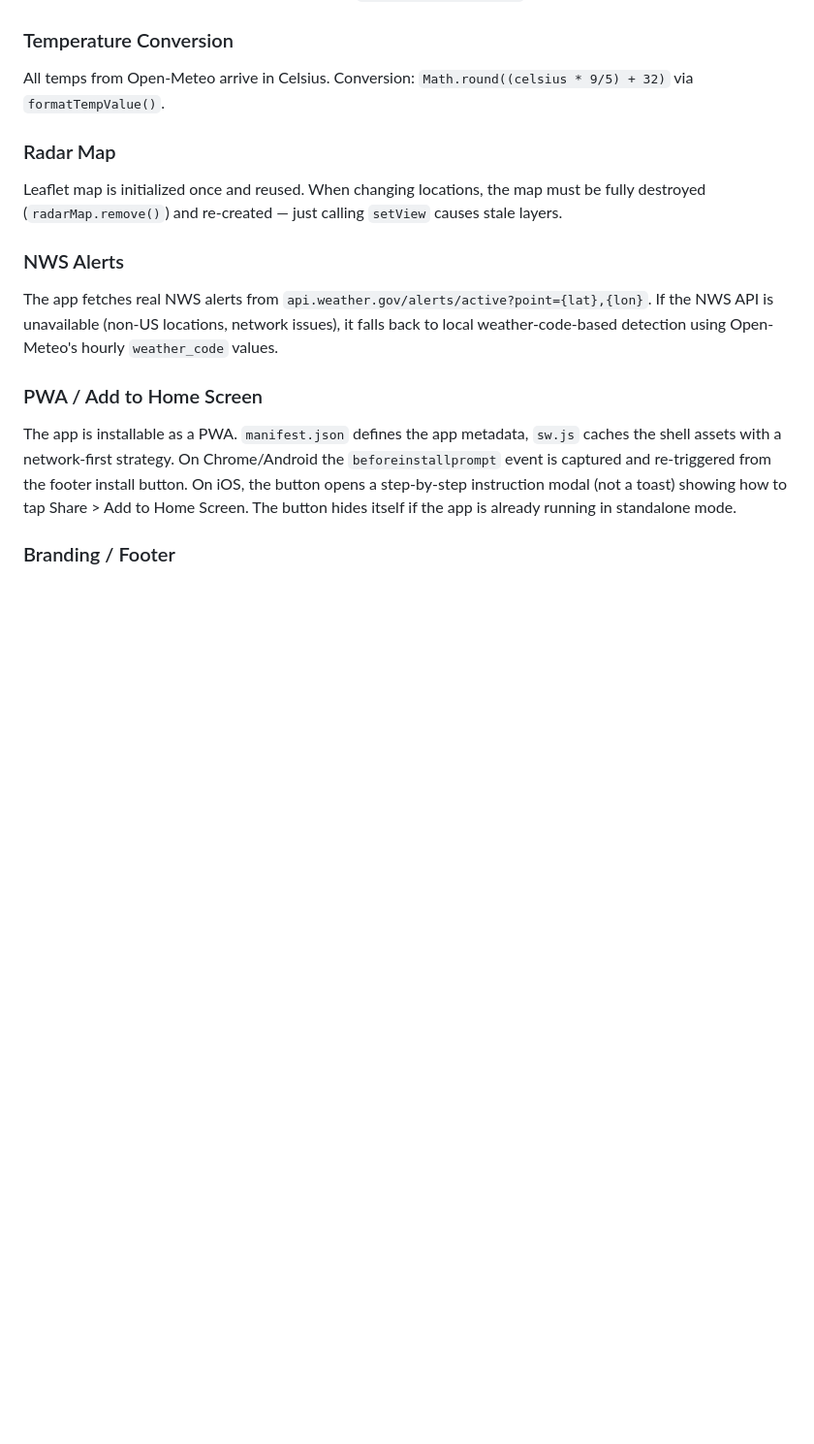
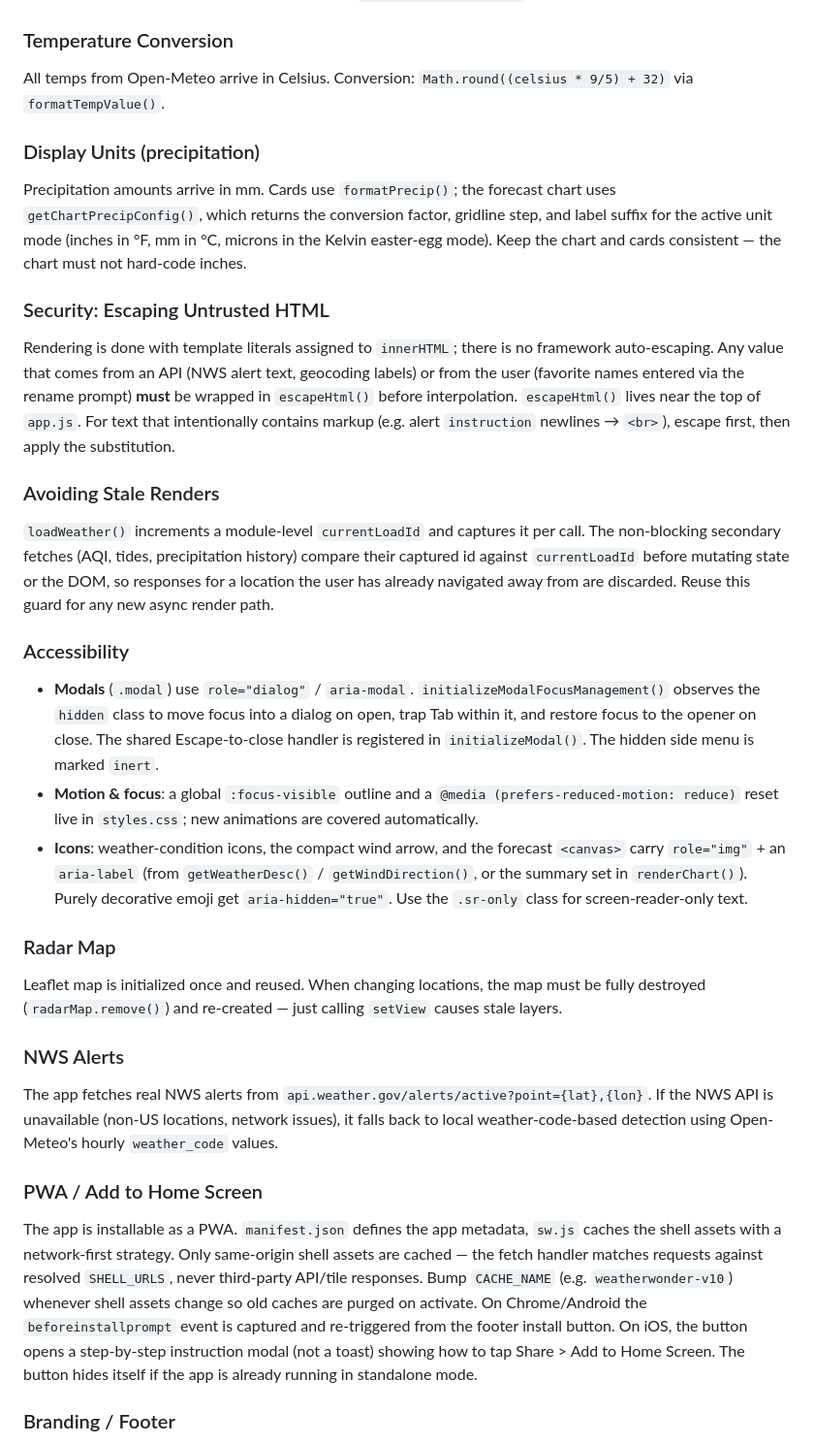
Before and after one commit to cjpaulphd/weatherwonder, a Markdown page: CLAUDE.md, the part around the change. Shown at 97% size. Rendered like a GitHub page; blank space fills up the shorter version.

Commit message:
Docs: document security, accessibility, units, and SW caching patterns
Update CLAUDE.md with the patterns introduced during the review pass:
escapeHtml for untrusted innerHTML, the currentLoadId stale-render guard,
chart precip units via getChartPrecipConfig, modal focus management /
reduced-motion / icon labeling conventions, and shell-only SW caching with
CACHE_NAME versioning. Add an Accessibility section to the README features.

Co-Authored-By: Claude Opus 4.8 <noreply@anthropic.com>
Claude-Session: https://claude.ai/code/session_01LK3NVMK55tKbG2wp6C1bwj

```diff
--- a/CLAUDE.md
+++ b/CLAUDE.md
@@ -47,6 +47,20 @@ Open-Meteo returns daily dates as `"YYYY-MM-DD"` strings. JavaScript's `new Date
 ### Temperature Conversion
 All temps from Open-Meteo arrive in Celsius. Conversion: `Math.round((celsius * 9/5) + 32)` via `formatTempValue()`.
 
+### Display Units (precipitation)
+Precipitation amounts arrive in mm. Cards use `formatPrecip()`; the forecast chart uses `getChartPrecipConfig()`, which returns the conversion factor, gridline step, and label suffix for the active unit mode (inches in °F, mm in °C, microns in the Kelvin easter-egg mode). Keep the chart and cards consistent — the chart must not hard-code inches.
+
+### Security: Escaping Untrusted HTML
+Rendering is done with template literals assigned to `innerHTML`; there is no framework auto-escaping. Any value that comes from an API (NWS alert text, geocoding labels) or from the user (favorite names entered via the rename prompt) **must** be wrapped in `escapeHtml()` before interpolation. `escapeHtml()` lives near the top of `app.js`. For text that intentionally contains markup (e.g. alert `instruction` newlines → `<br>`), escape first, then apply the substitution.
+
+### Avoiding Stale Renders
+`loadWeather()` increments a module-level `currentLoadId` and captures it per call. The non-blocking secondary fetches (AQI, tides, precipitation history) compare their captured id against `currentLoadId` before mutating state or the DOM, so responses for a location the user has already navigated away from are discarded. Reuse this guard for any new async render path.
+
+### Accessibility
+- **Modals** (`.modal`) use `role="dialog"` / `aria-modal`. `initializeModalFocusManagement()` observes the `hidden` class to move focus into a dialog on open, trap Tab within it, and restore focus to the opener on close. The shared Escape-to-close handler is registered in `initializeModal()`. The hidden side menu is marked `inert`.
+- **Motion & focus**: a global `:focus-visible` outline and a `@media (prefers-reduced-motion: reduce)` reset live in `styles.css`; new animations are covered automatically.
+- **Icons**: weather-condition icons, the compact wind arrow, and the forecast `<canvas>` carry `role="img"` + an `aria-label` (from `getWeatherDesc()` / `getWindDirection()`, or the summary set in `renderChart()`). Purely decorative emoji get `aria-hidden="true"`. Use the `.sr-only` class for screen-reader-only text.
+
 ### Radar Map
 Leaflet map is initialized once and reused. When changing locations, the map must be fully destroyed (`radarMap.remove()`) and re-created — just calling `setView` causes stale layers.
 
@@ -54,7 +68,7 @@ Leaflet map is initialized once and reused. When changing locations, the map mus
 The app fetches real NWS alerts from `api.weather.gov/alerts/active?point={lat},{lon}`. If the NWS API is unavailable (non-US locations, network issues), it falls back to local weather-code-based detection using Open-Meteo's hourly `weather_code` values.
 
 ### PWA / Add to Home Screen
-The app is installable as a PWA. `manifest.json` defines the app metadata, `sw.js` caches the shell assets with a network-first strategy. On Chrome/Android the `beforeinstallprompt` event is captured and re-triggered from the footer install button. On iOS, the button opens a step-by-step instruction modal (not a toast) showing how to tap Share > Add to Home Screen. The button hides itself if the app is already running in standalone mode.
+The app is installable as a PWA. `manifest.json` defines the app metadata, `sw.js` caches the shell assets with a network-first strategy. Only same-origin shell assets are cached — the fetch handler matches requests against resolved `SHELL_URLS`, never third-party API/tile responses. Bump `CACHE_NAME` (e.g. `weatherwonder-v10`) whenever shell assets change so old caches are purged on activate. On Chrome/Android the `beforeinstallprompt` event is captured and re-triggered from the footer install button. On iOS, the button opens a step-by-step instruction modal (not a toast) showing how to tap Share > Add to Home Screen. The button hides itself if the app is already running in standalone mode.
 
 ### Branding / Footer
 The footer includes: install button, "Share This App" button (opens modal with copy-URL + native share), toggle buttons (theme/temp/time), tagline linking to the GitHub repo, data attribution links, and MIT license line. The side menu header shows an inline WW logo mark next to the app name.
```
Also changed, not shown: README.md (+6 -0 lines).
